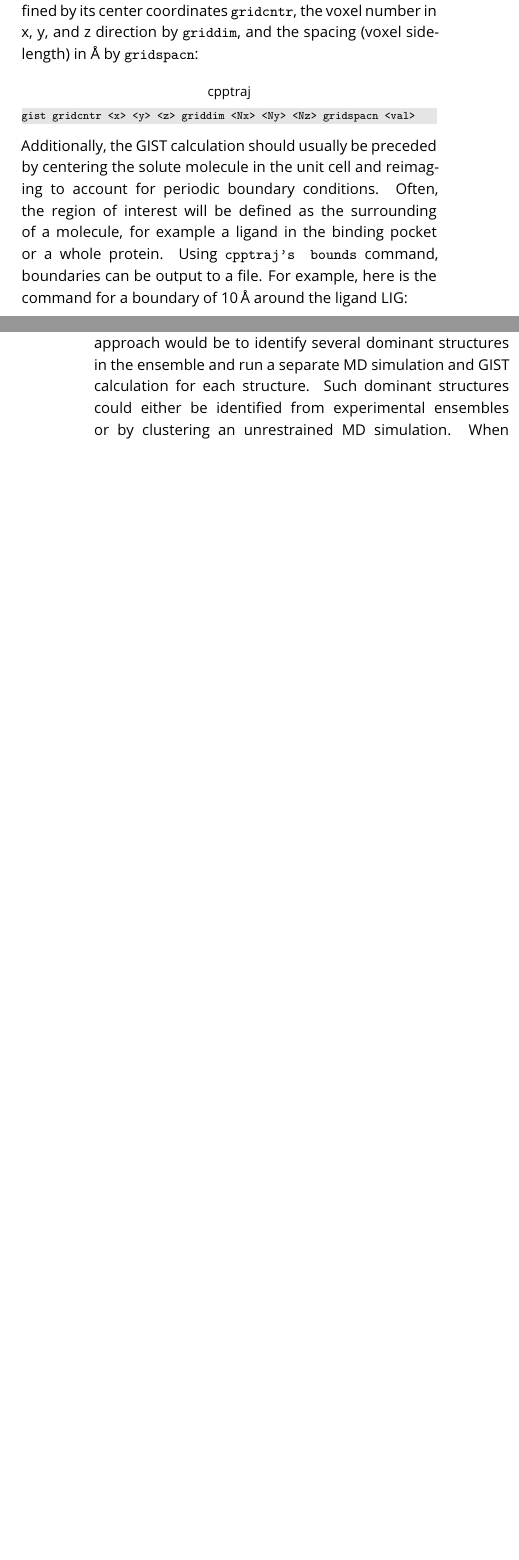
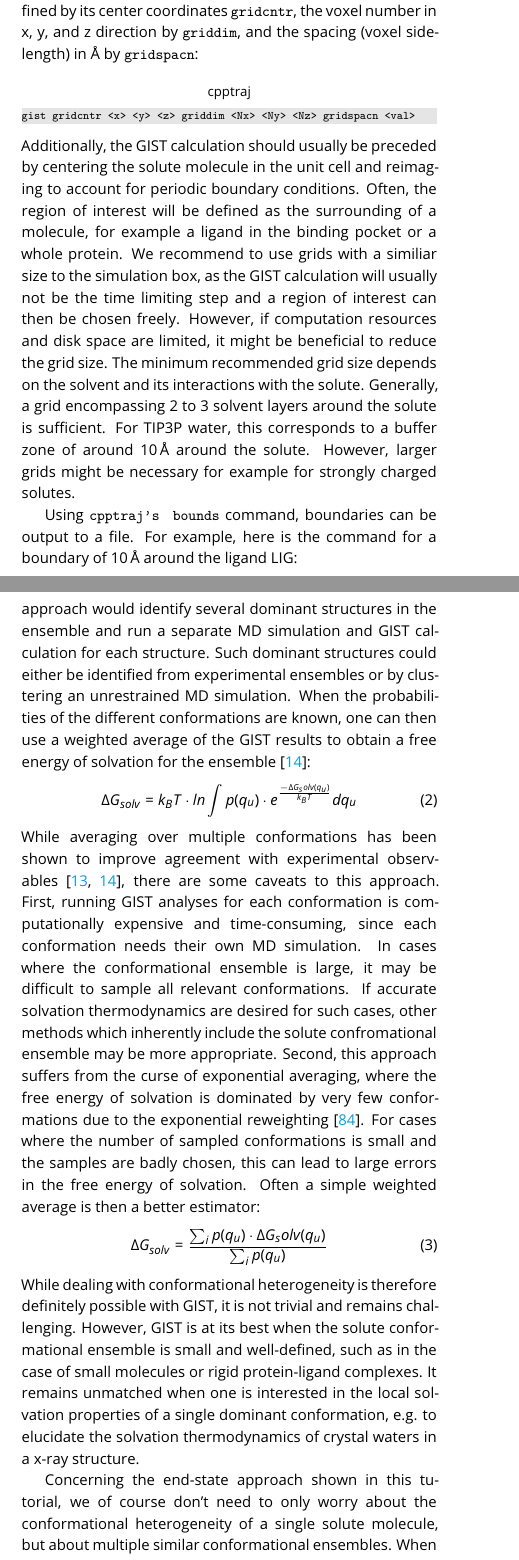
Before and after one commit to liedllab/gist-tutorial, a LaTeX document (manuscript/manuscript.tex): two parts of the columns of pages 4 and 9 of 25, joined at a grey line, cut so that both start at the same text, the shorter picture padded with empty space. Compiled offline with pdfLaTeX.

Commit message:
More revisions
1) Add recommendations for the grid size and boundaries
2) Fix some sentences on the same line
3) Fix some typos
4) Add subsection on how to deal with ensembles

```diff
--- a/manuscript/manuscript.tex
+++ b/manuscript/manuscript.tex
@@ -308,13 +308,25 @@ gist gridcntr <x> <y> <z> griddim <Nx> <Ny> <Nz> gridspacn <val>
 \end{lstlisting}
 Additionally, the GIST calculation should usually be preceded by centering the solute molecule in the unit cell and reimaging to account for periodic boundary conditions.
 Often, the region of interest will be defined as the surrounding of a molecule, for example a ligand in the binding pocket or a whole protein.
-Using \inlinecode{cpptraj's } \inlinecode{bounds} command, boundaries can be output to a file. For example, here is the command for a boundary of \SI{10}{\angstrom} around the ligand LIG:
+We recommend to use grids with a similiar size to the simulation box, as the GIST calculation will usually not be the time limiting step and a region of interest can then be chosen freely.
+However, if computation resources and disk space are limited, it might be beneficial to reduce the grid size.
+The minimum recommended grid size depends on the solvent and its interactions with the solute.
+Generally, a grid encompassing 2 to 3 solvent layers around the solute is sufficient.
+For TIP3P water, this corresponds to a buffer zone of around \SI{10}{\angstrom} around the solute.
+However, larger grids might be necessary for example for strongly charged solutes.
+
+
+
+Using \inlinecode{cpptraj's } \inlinecode{bounds} command, boundaries can be output to a file.
+For example, here is the command for a boundary of \SI{10}{\angstrom} around the ligand LIG:
 
 \begin{lstlisting}[style=cpptraj]
 bounds :LIG dx 0.5 offset 20 name Grid out bounds.dat
 \end{lstlisting}
 \begin{minipage}{\linewidth} %TODO: maybe find a better way to keep listing on same page?
-Make sure that the \inlinecode{bounds} command is supplied with the exact same trajectory as in the GIST calculation. Any preprocessing steps need to match between the \inlinecode{bounds} command and the \inlinecode{gist} calculation. A helper script called \inlinecode{findcentroid.py} for the same purpose is supplied with this tutorial, and can be used as follows:
+Make sure that the \inlinecode{bounds} command is supplied with the exact same trajectory as in the GIST calculation.
+Any preprocessing steps need to match between the \inlinecode{bounds} command and the \inlinecode{gist} calculation.
+A helper script called \inlinecode{findcentroid.py} for the same purpose is supplied with this tutorial, and can be used as follows:
 ~
 \begin{lstlisting}[style=bash]
 python findcentroid.py -i structure.pdb
@@ -620,10 +633,6 @@ make equilibration-targets
 in the code folder. This assumes that you have Python and Amber set up properly and that \software{pmemd.cuda} is in the PATH.
 
 The choice of initial structure is crucial to the GIST results.
-Crystal structures may not represent the dominant solution structure for a given target.
-In our example, we only use a single equilibrated structure.
-A more sophisticated approach would be to identify several dominant structures in the ensemble and run a separate MD simulation and GIST calculation for each structure.
-Such dominant structures could either be identified from experimental ensembles or by clustering an unrestrained MD simulation.
 When starting from an experimental structure, care has to be taken during the preparation step.
 Make sure to choose a proper protonation state for all titratable moieties.
 You will need to solvate your structure in a solvent box, which should be large enough to obtain unbiased long-range electrostatics and avoid solvent-mediated interactions of periodic images.
@@ -636,3 +649,25 @@ It is good practice to check your restrained MD simulation or solvent population
+A more sophisticated approach would identify several dominant structures in the ensemble and run a separate MD simulation and GIST calculation for each structure.
+Such dominant structures could either be identified from experimental ensembles or by clustering an unrestrained MD simulation.
+When the probabilities of the different conformations are known, one can then use a weighted average of the GIST results to obtain a free energy of solvation for the ensemble \cite{Waibl2021-gist-antibodies}:
+\begin{equation}
+	\Delta G_{solv} = k_BT \cdot ln \int p(q_u) \cdot e^{ \frac{-\Delta G_solv(q_u)}{k_BT}} dq_u
+\end{equation}
+While averaging over multiple conformations has been shown to improve agreement with experimental observables \cite{Kamenik2020-gist-macrocycles,Waibl2021-gist-antibodies}, there are some caveats to this approach.
+First, running GIST analyses for each conformation is computationally expensive and time-consuming, since each conformation needs their own MD simulation.
+In cases where the conformational ensemble is large, it may be difficult to sample all relevant conformations.
+If accurate solvation thermodynamics are desired for such cases, other methods which inherently include the solute confromational ensemble may be more appropriate.
+Second, this approach suffers from the curse of exponential averaging, where the free energy of solvation is dominated by very few conformations due to the exponential reweighting \cite{Ekberg2021-exponential}.
+For cases where the number of sampled conformations is small and the samples are badly chosen, this can lead to large errors in the free energy of solvation.
+Often a simple weighted average is then a better estimator:
+\begin{equation}
+	\Delta G_{solv} = \frac{\sum_i p(q_u) \cdot \Delta G_solv(q_u)}{\sum_i p(q_u)}
+\end{equation}
+While dealing with conformational heterogeneity is therefore definitely possible with GIST, it is not trivial and remains challenging.
+However, GIST is at its best when the solute conformational ensemble is small and well-defined, such as in the case of small molecules or rigid protein-ligand complexes.
+It remains unmatched when one is interested in the local solvation properties of a single dominant conformation, e.g. to elucidate the solvation thermodynamics of crystal waters in a x-ray structure.
+
+
+Concerning the end-state approach shown in this tutorial, we of course don't need to only worry about the conformational heterogeneity of a single solute molecule, but about multiple similar conformational ensembles.
 When calculating solvation free energy differences between a complex and the corresponding monomers (the dissociated state), there are generally two approaches for dealing with configurational diversity.
 In the first approach, the ensemble properties of each individual part and the complex are accounted for by running individual MD simulations for each.
 The second approach assumes sufficient overlap in the conformational space of the dissociated states and the complex.
```
Also changed, not shown: manuscript/bibliography.bib (+14 -0 lines), manuscript/manuscript.tex (16 more changed lines).
